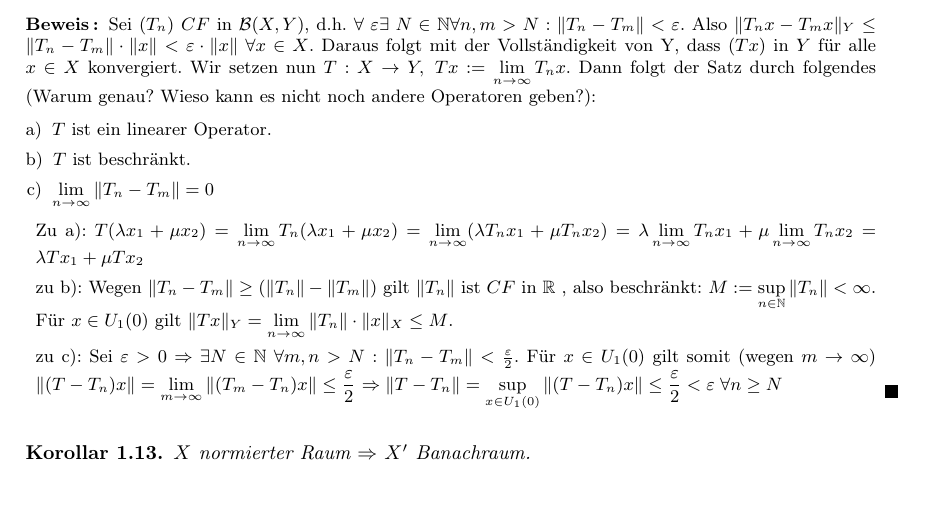
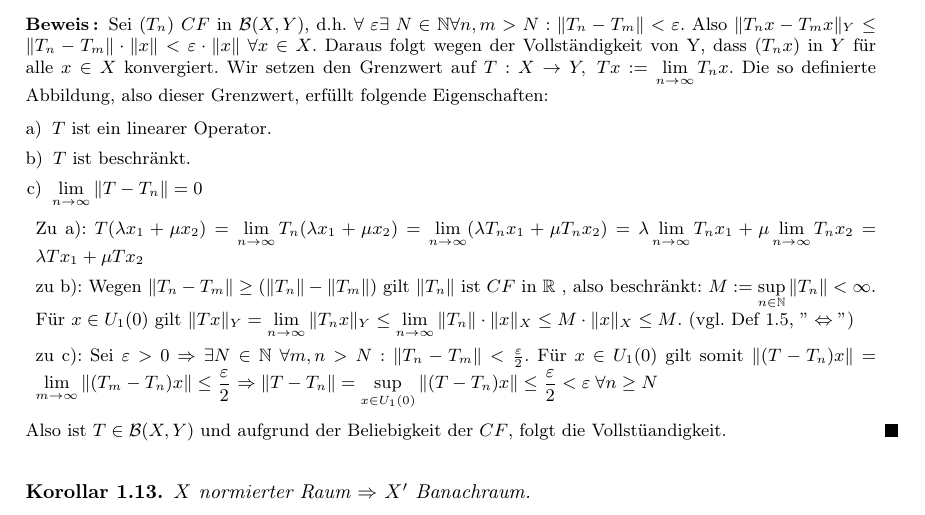
Before and after one commit to hechtersheim/FunkAna, a LaTeX document (FunkAnaSkriptSS2017.tex): part of page 4 of 4, cut so that both start at the same text. Compiled offline with pdfLaTeX.

Commit message:
Aktueller Vorlesungsstand. Einmal Fehler gelesen.

```diff
--- a/FunkAnaSkriptSS2017.tex
+++ b/FunkAnaSkriptSS2017.tex
@@ -302,12 +302,12 @@ Aus der Definition erkennt man, dass Bilder beschränkter Mengen $M$ unter einem
 			Sei $(T_n)$ $CF$ in $\BS$, d.h.
 			$\forall \; \varepsilon \exists \; N\in \N \forall n,m > N: \norm{T_n - T_m} < \varepsilon$.
 			Also $\norm{T_nx - T_mx}_Y \leq \norm{T_n - T_m} \cdot \norm{x} < \varepsilon \cdot \norm{x} \; \forall x\in X$.
-			Daraus folgt mit der Vollständigkeit von Y, dass $(Tx)$ in $Y$ für alle $x\in X$ konvergiert.
-			Wir setzen nun $\disp T: X\to Y,\; Tx := \limes T_nx$. Dann folgt der Satz durch folgendes  (Warum genau? Wieso kann es nicht noch andere Operatoren geben?):
+			Daraus folgt wegen der Vollständigkeit von Y, dass $(T_nx)$ in $Y$ für alle $x\in X$ konvergiert.
+			Wir setzen den Grenzwert auf $\disp T: X\to Y,\; Tx := \limes T_nx$. Die so definierte Abbildung, also dieser Grenzwert, erfüllt folgende Eigenschaften:
 				\begin{enumerate}[a)]
 					\item $T$ ist ein linearer Operator.
 					\item $T$ ist beschränkt.
-					\item $\disp \limes \norm{T_n - T_m} = 0$
+					\item $\disp \limes \norm{T - T_n} = 0$
 				\end{enumerate}
 				\begin{itemize}[]
 					\item Zu a):
@@ -317,14 +317,16 @@ Aus der Definition erkennt man, dass Bilder beschränkter Mengen $M$ unter einem
 					\item zu b):
 						Wegen $\norm{T_n - T_m} \geq (\norm{T_n} - \norm{T_m})$ gilt $\norm{T_n}$ ist $CF$ in $\R$
 						, also beschränkt: $\disp M := \sup_{n\in\N} \norm{T_n} < \infty$.
-						Für $x\in\EK$ gilt $\disp \norm{Tx}_Y = \limes \norm{T_n} \cdot \norm{x}_X \leq M$.
+						Für $x\in\EK$ gilt $\disp \norm{Tx}_Y = \limes \norm{T_nx}_Y
+						\leq \limes \norm{T_n} \cdot \norm{x}_X \leq M\cdot \norm{x}_X \leq M$. (vgl. Def 1.5, $"\aq"$)
 					\item zu c):
 						Sei $\varepsilon > 0 \df \exists N\in\N \; \forall m,n > N: \norm{T_n - T_m} < \frac{\varepsilon}{2}.$
-						Für $x\in \EK$ gilt somit (wegen $\disp m \to \infty$)
+						Für $x\in \EK$ gilt somit %(wegen $\disp m \to \infty$)
 						$\disp \norm{(T-T_n)x} = \lim_{m\to \infty} \norm{(T_m - T_n)x} \leq \frac{\varepsilon}{2}$
 						$\disp \df \norm{T - T_n} = \supT \norm{(T-T_n)x} \leq \frac{\varepsilon}{2} < \varepsilon \; \forall n \geq N$
 
 				\end{itemize}
+				Also ist $T\in \BS$ und aufgrund der Beliebigkeit der $CF$, folgt die Vollstüandigkeit.
 		\end{proof}
 
 	\begin{cor}
```
Also changed, not shown: FunkAnaSkriptSS2017.pdf, FunkAnaSkriptSS2017.tex (1 more changed lines).
